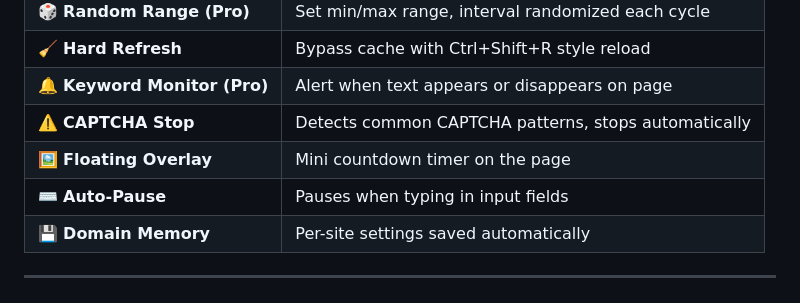
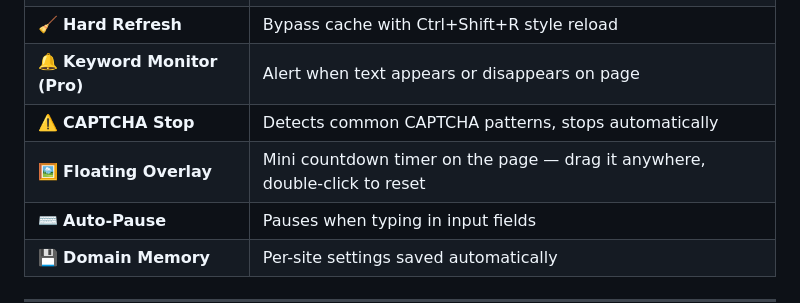
Before and after one commit to annmax1983/RefreshMate, a Markdown page: README.md, the part around the change. Drawn GitHub-style.

Commit message:
docs: document overlay drag and double-click reset
The floating overlay row only mentioned the countdown timer. It can also be
dragged anywhere on the page, and a double-click resets it.

```diff
--- a/README.md
+++ b/README.md
@@ -33,7 +33,7 @@ Need to monitor a page for changes? RefreshMate auto-refreshes pages on your sch
 | 🧹 **Hard Refresh** | Bypass cache with Ctrl+Shift+R style reload |
 | 🔔 **Keyword Monitor (Pro)** | Alert when text appears or disappears on page |
 | ⚠️ **CAPTCHA Stop** | Detects common CAPTCHA patterns, stops automatically |
-| 🖼️ **Floating Overlay** | Mini countdown timer on the page |
+| 🖼️ **Floating Overlay** | Mini countdown timer on the page — drag it anywhere, double-click to reset |
 | ⌨️ **Auto-Pause** | Pauses when typing in input fields |
 | 💾 **Domain Memory** | Per-site settings saved automatically |
 
```
